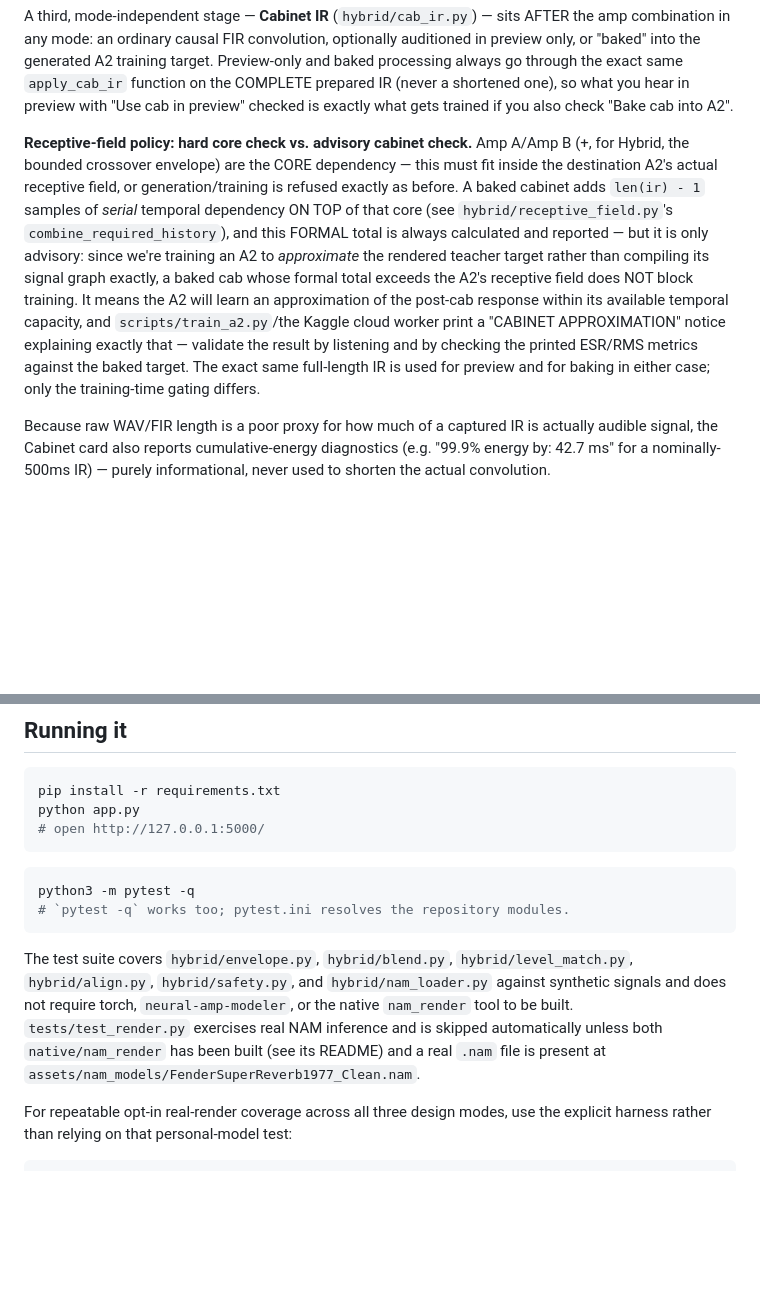
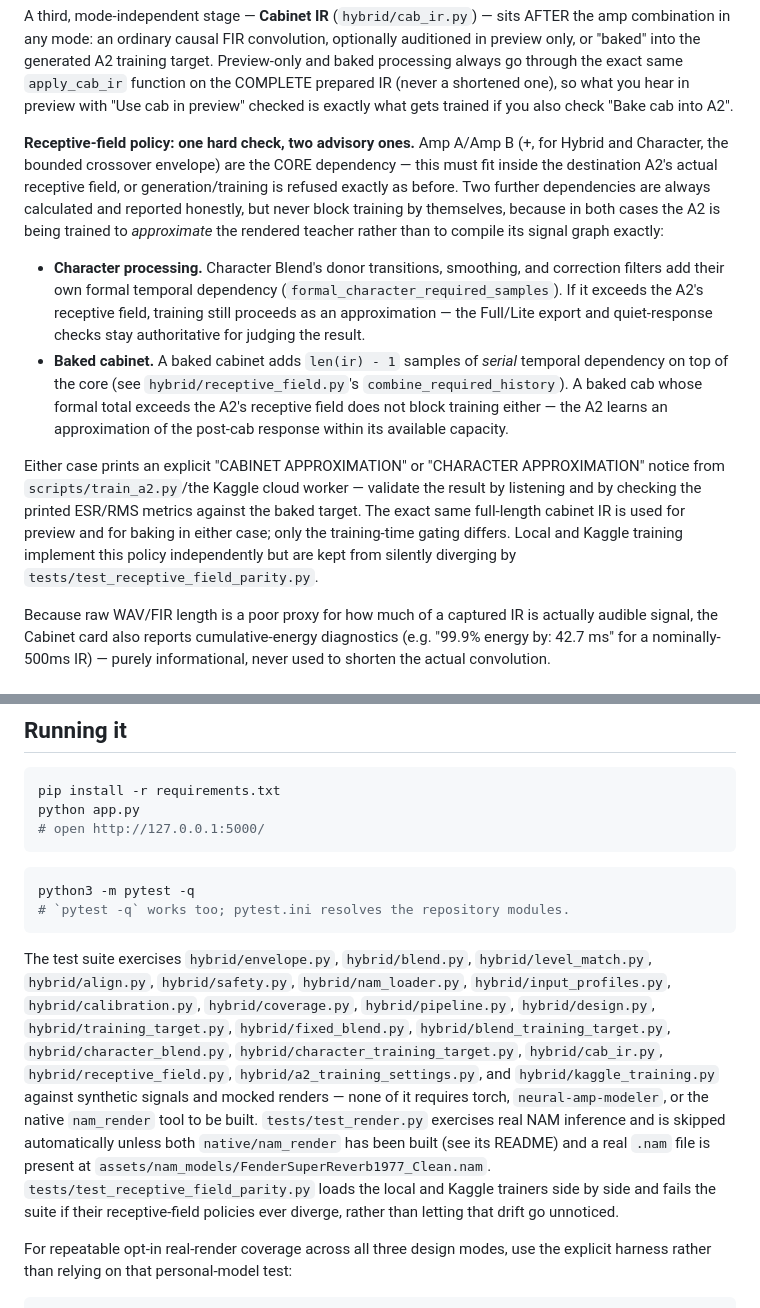
Before and after one commit to daverage/nam-mixer, a Markdown page: README.md, 2 parts joined by grey strips. GitHub-like rendering; blank space fills up the shorter version.

````diff
--- a/README.md
+++ b/README.md
@@ -249,22 +284,34 @@ exact same `apply_cab_ir` function on the COMPLETE prepared IR (never a
 shortened one), so what you hear in preview with "Use cab in preview"
 checked is exactly what gets trained if you also check "Bake cab into A2".
 
-**Receptive-field policy: hard core check vs. advisory cabinet check.**
-Amp A/Amp B (+, for Hybrid, the bounded crossover envelope) are the CORE
+**Receptive-field policy: one hard check, two advisory ones.** Amp A/Amp B
+(+, for Hybrid and Character, the bounded crossover envelope) are the CORE
 dependency — this must fit inside the destination A2's actual receptive
-field, or generation/training is refused exactly as before. A baked cabinet
-adds `len(ir) - 1` samples of *serial* temporal dependency ON TOP of that
-core (see `hybrid/receptive_field.py`'s `combine_required_history`), and
-this FORMAL total is always calculated and reported — but it is only
-advisory: since we're training an A2 to *approximate* the rendered teacher
-target rather than compiling its signal graph exactly, a baked cab whose
-formal total exceeds the A2's receptive field does NOT block training. It
-means the A2 will learn an approximation of the post-cab response within its
-available temporal capacity, and `scripts/train_a2.py`/the Kaggle cloud
-worker print a "CABINET APPROXIMATION" notice explaining exactly that —
+field, or generation/training is refused exactly as before. Two further
+dependencies are always calculated and reported honestly, but never block
+training by themselves, because in both cases the A2 is being trained to
+*approximate* the rendered teacher rather than to compile its signal graph
+exactly:
+
+- **Character processing.** Character Blend's donor transitions, smoothing,
+  and correction filters add their own formal temporal dependency
+  (`formal_character_required_samples`). If it exceeds the A2's receptive
+  field, training still proceeds as an approximation — the Full/Lite export
+  and quiet-response checks stay authoritative for judging the result.
+- **Baked cabinet.** A baked cabinet adds `len(ir) - 1` samples of *serial*
+  temporal dependency on top of the core (see `hybrid/receptive_field.py`'s
+  `combine_required_history`). A baked cab whose formal total exceeds the
+  A2's receptive field does not block training either — the A2 learns an
+  approximation of the post-cab response within its available capacity.
+
+Either case prints an explicit "CABINET APPROXIMATION" or "CHARACTER
+APPROXIMATION" notice from `scripts/train_a2.py`/the Kaggle cloud worker —
 validate the result by listening and by checking the printed ESR/RMS
-metrics against the baked target. The exact same full-length IR is used for
-preview and for baking in either case; only the training-time gating differs.
+metrics against the baked target. The exact same full-length cabinet IR is
+used for preview and for baking in either case; only the training-time
+gating differs. Local and Kaggle training implement this policy
+independently but are kept from silently diverging by
+`tests/test_receptive_field_parity.py`.
 
 Because raw WAV/FIR length is a poor proxy for how much of a captured IR is
 actually audible signal, the Cabinet card also reports cumulative-energy
@@ -402,14 +449,23 @@ python3 -m pytest -q
 # `pytest -q` works too; pytest.ini resolves the repository modules.
 ```
 
-The test suite covers `hybrid/envelope.py`, `hybrid/blend.py`,
-`hybrid/level_match.py`, `hybrid/align.py`, `hybrid/safety.py`, and
-`hybrid/nam_loader.py` against synthetic signals and does not require torch,
-`neural-amp-modeler`, or the native `nam_render` tool to be built.
-`tests/test_render.py` exercises real NAM inference and is skipped
-automatically unless both `native/nam_render` has been built (see its
+The test suite exercises `hybrid/envelope.py`, `hybrid/blend.py`,
+`hybrid/level_match.py`, `hybrid/align.py`, `hybrid/safety.py`,
+`hybrid/nam_loader.py`, `hybrid/input_profiles.py`, `hybrid/calibration.py`,
+`hybrid/coverage.py`, `hybrid/pipeline.py`, `hybrid/design.py`,
+`hybrid/training_target.py`, `hybrid/fixed_blend.py`,
+`hybrid/blend_training_target.py`, `hybrid/character_blend.py`,
+`hybrid/character_training_target.py`, `hybrid/cab_ir.py`,
+`hybrid/receptive_field.py`, `hybrid/a2_training_settings.py`, and
+`hybrid/kaggle_training.py` against synthetic signals and mocked renders —
+none of it requires torch, `neural-amp-modeler`, or the native `nam_render`
+tool to be built. `tests/test_render.py` exercises real NAM inference and is
+skipped automatically unless both `native/nam_render` has been built (see its
 README) and a real `.nam` file is present at
 `assets/nam_models/FenderSuperReverb1977_Clean.nam`.
+`tests/test_receptive_field_parity.py` loads the local and Kaggle trainers
+side by side and fails the suite if their receptive-field policies ever
+diverge, rather than letting that drift go unnoticed.
 
 For repeatable opt-in real-render coverage across all three design modes, use
 the explicit harness rather than relying on that personal-model test:
````
Also changed, not shown: other parts of README.md (+50 -15 lines).
